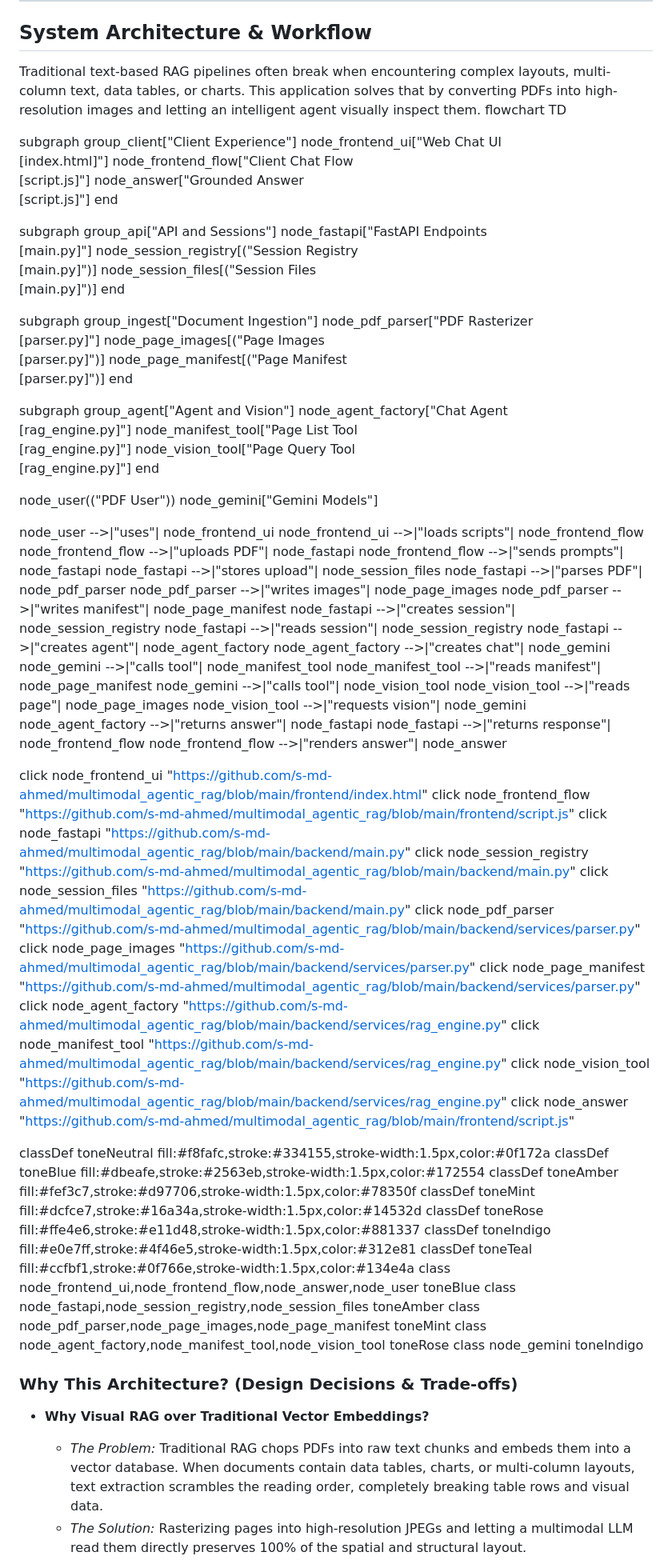
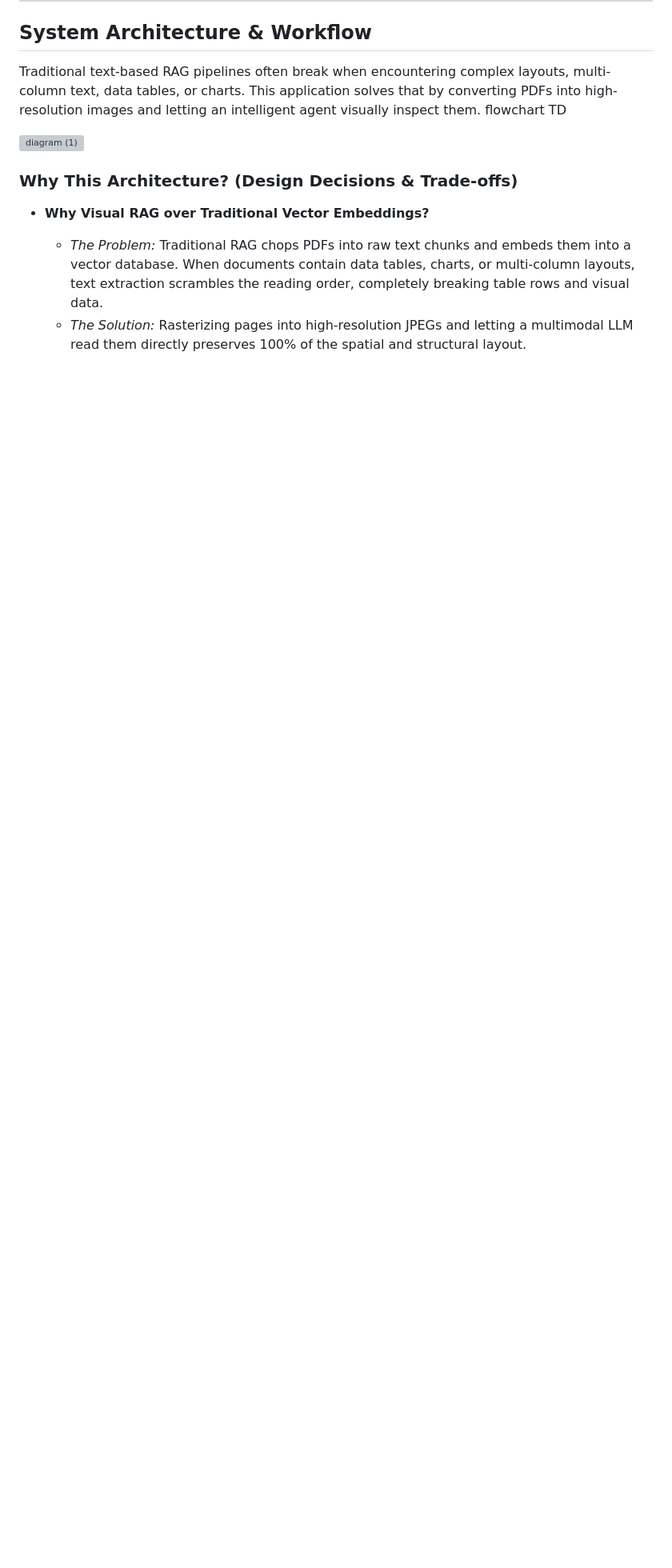
Before and after one commit to s-md-ahmed/multimodal_agentic_rag, a Markdown page: README.md, the part around the change. Shown at 80% size. Rendered like a GitHub page; blank space fills up the shorter version; grey boxes are pictures that could not be loaded.

```diff
--- a/README.md
+++ b/README.md
@@ -16,79 +16,7 @@ Real-world enterprise documents (financial reports, research papers, architectur
 Traditional text-based RAG pipelines often break when encountering complex layouts, multi-column text, data tables, or charts. This application solves that by converting PDFs into high-resolution images and letting an intelligent agent visually inspect them.
 flowchart TD
 
-subgraph group_client["Client Experience"]
-  node_frontend_ui["Web Chat UI<br/>[index.html]"]
-  node_frontend_flow["Client Chat Flow<br/>[script.js]"]
-  node_answer["Grounded Answer<br/>[script.js]"]
-end
-
-subgraph group_api["API and Sessions"]
-  node_fastapi["FastAPI Endpoints<br/>[main.py]"]
-  node_session_registry[("Session Registry<br/>[main.py]")]
-  node_session_files[("Session Files<br/>[main.py]")]
-end
-
-subgraph group_ingest["Document Ingestion"]
-  node_pdf_parser["PDF Rasterizer<br/>[parser.py]"]
-  node_page_images[("Page Images<br/>[parser.py]")]
-  node_page_manifest[("Page Manifest<br/>[parser.py]")]
-end
-
-subgraph group_agent["Agent and Vision"]
-  node_agent_factory["Chat Agent<br/>[rag_engine.py]"]
-  node_manifest_tool["Page List Tool<br/>[rag_engine.py]"]
-  node_vision_tool["Page Query Tool<br/>[rag_engine.py]"]
-end
-
-node_user(("PDF User"))
-node_gemini["Gemini Models"]
-
-node_user -->|"uses"| node_frontend_ui
-node_frontend_ui -->|"loads scripts"| node_frontend_flow
-node_frontend_flow -->|"uploads PDF"| node_fastapi
-node_frontend_flow -->|"sends prompts"| node_fastapi
-node_fastapi -->|"stores upload"| node_session_files
-node_fastapi -->|"parses PDF"| node_pdf_parser
-node_pdf_parser -->|"writes images"| node_page_images
-node_pdf_parser -->|"writes manifest"| node_page_manifest
-node_fastapi -->|"creates session"| node_session_registry
-node_fastapi -->|"reads session"| node_session_registry
-node_fastapi -->|"creates agent"| node_agent_factory
-node_agent_factory -->|"creates chat"| node_gemini
-node_gemini -->|"calls tool"| node_manifest_tool
-node_manifest_tool -->|"reads manifest"| node_page_manifest
-node_gemini -->|"calls tool"| node_vision_tool
-node_vision_tool -->|"reads page"| node_page_images
-node_vision_tool -->|"requests vision"| node_gemini
-node_agent_factory -->|"returns answer"| node_fastapi
-node_fastapi -->|"returns response"| node_frontend_flow
-node_frontend_flow -->|"renders answer"| node_answer
-
-click node_frontend_ui "https://github.com/s-md-ahmed/multimodal_agentic_rag/blob/main/frontend/index.html"
-click node_frontend_flow "https://github.com/s-md-ahmed/multimodal_agentic_rag/blob/main/frontend/script.js"
-click node_fastapi "https://github.com/s-md-ahmed/multimodal_agentic_rag/blob/main/backend/main.py"
-click node_session_registry "https://github.com/s-md-ahmed/multimodal_agentic_rag/blob/main/backend/main.py"
-click node_session_files "https://github.com/s-md-ahmed/multimodal_agentic_rag/blob/main/backend/main.py"
-click node_pdf_parser "https://github.com/s-md-ahmed/multimodal_agentic_rag/blob/main/backend/services/parser.py"
-click node_page_images "https://github.com/s-md-ahmed/multimodal_agentic_rag/blob/main/backend/services/parser.py"
-click node_page_manifest "https://github.com/s-md-ahmed/multimodal_agentic_rag/blob/main/backend/services/parser.py"
-click node_agent_factory "https://github.com/s-md-ahmed/multimodal_agentic_rag/blob/main/backend/services/rag_engine.py"
-click node_manifest_tool "https://github.com/s-md-ahmed/multimodal_agentic_rag/blob/main/backend/services/rag_engine.py"
-click node_vision_tool "https://github.com/s-md-ahmed/multimodal_agentic_rag/blob/main/backend/services/rag_engine.py"
-click node_answer "https://github.com/s-md-ahmed/multimodal_agentic_rag/blob/main/frontend/script.js"
-
-classDef toneNeutral fill:#f8fafc,stroke:#334155,stroke-width:1.5px,color:#0f172a
-classDef toneBlue fill:#dbeafe,stroke:#2563eb,stroke-width:1.5px,color:#172554
-classDef toneAmber fill:#fef3c7,stroke:#d97706,stroke-width:1.5px,color:#78350f
-classDef toneMint fill:#dcfce7,stroke:#16a34a,stroke-width:1.5px,color:#14532d
-classDef toneRose fill:#ffe4e6,stroke:#e11d48,stroke-width:1.5px,color:#881337
-classDef toneIndigo fill:#e0e7ff,stroke:#4f46e5,stroke-width:1.5px,color:#312e81
-classDef toneTeal fill:#ccfbf1,stroke:#0f766e,stroke-width:1.5px,color:#134e4a
-class node_frontend_ui,node_frontend_flow,node_answer,node_user toneBlue
-class node_fastapi,node_session_registry,node_session_files toneAmber
-class node_pdf_parser,node_page_images,node_page_manifest toneMint
-class node_agent_factory,node_manifest_tool,node_vision_tool toneRose
-class node_gemini toneIndigo
+<img width="4093" height="7817" alt="diagram (1)" src="https://github.com/user-attachments/assets/a2d1c744-6e6c-417d-b829-48243971ba4d" />
 
 
 ### Why This Architecture? (Design Decisions & Trade-offs)
```
